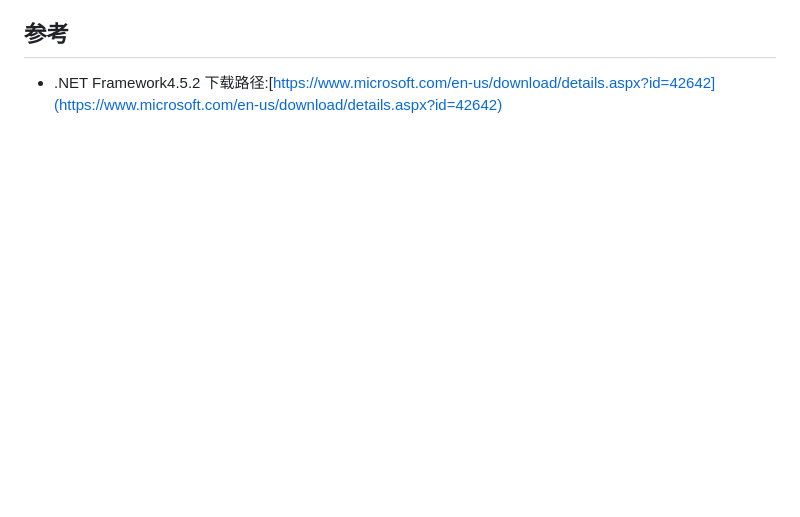
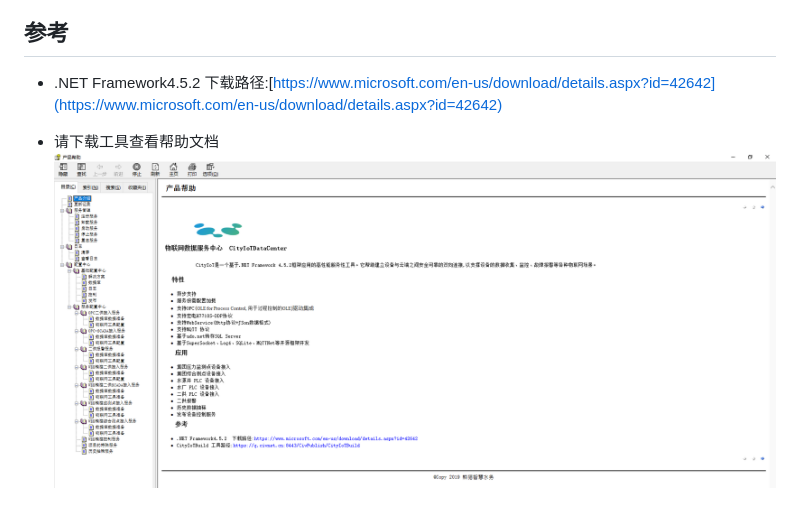
Before and after one commit to Jaasdsa/CityIoT, a Markdown page: ReadMe.md, the part around the change. Rendered like a GitHub page; pictures changed too: assets/images/help.png (added); blank space fills up the shorter version.

Commit message:
helpDoc

```diff
--- a/ReadMe.md
+++ b/ReadMe.md
@@ -25,3 +25,6 @@
 
 ## 参考
 - .NET Framework4.5.2  下载路径:[https://www.microsoft.com/en-us/download/details.aspx?id=42642](https://www.microsoft.com/en-us/download/details.aspx?id=42642)
+
+- 请下载工具查看帮助文档
+![](assets/images/help.png)
```
